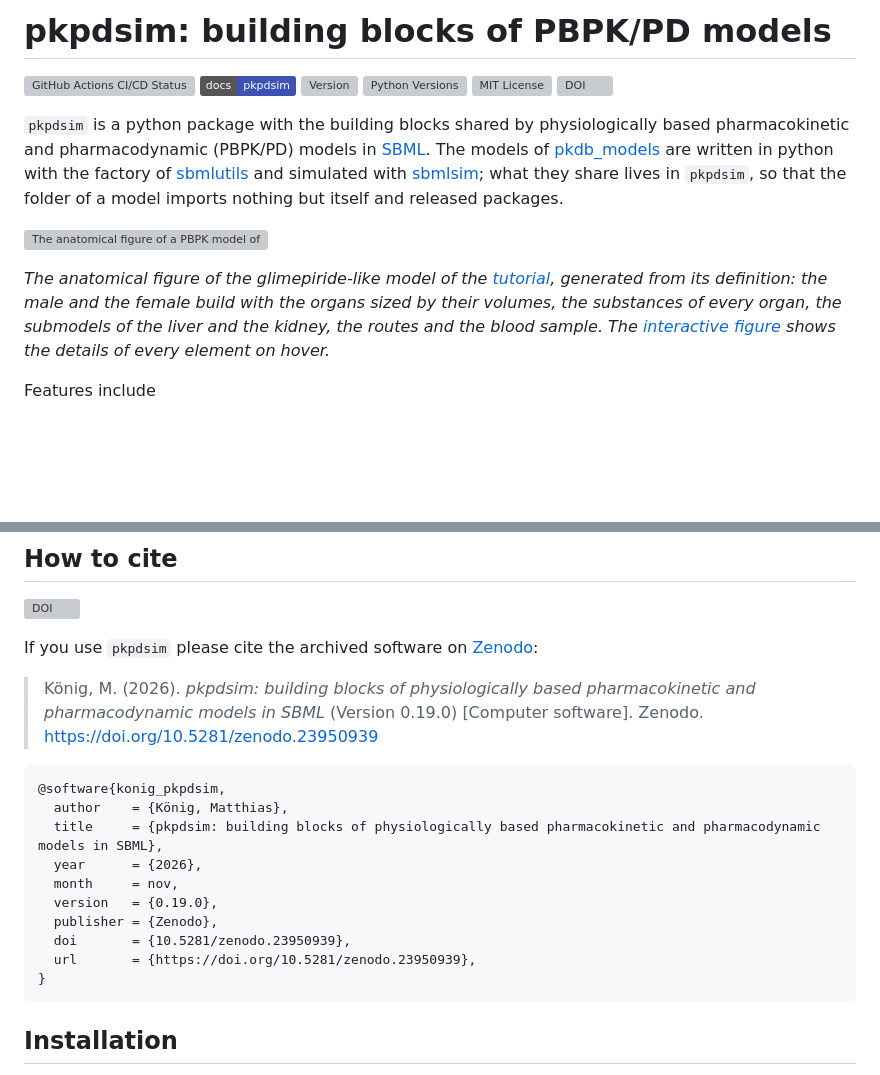
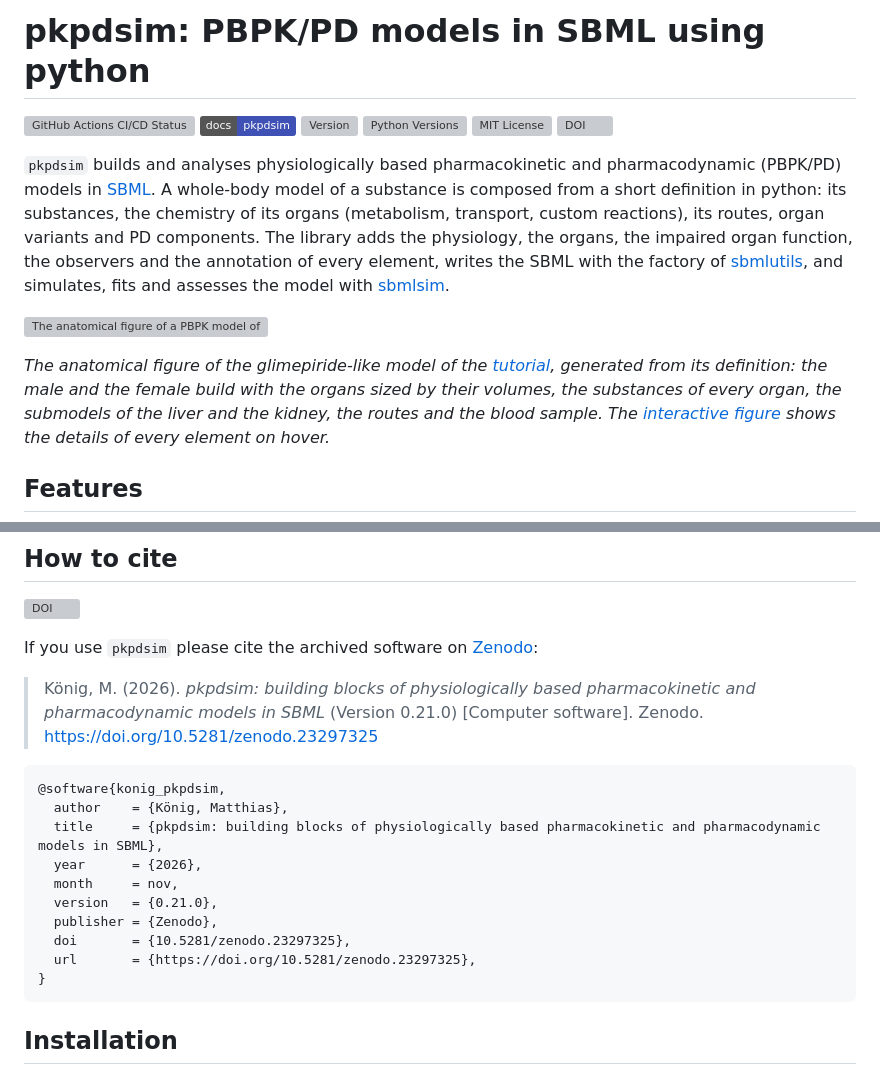
Before and after one commit to matthiaskoenig/pkpdsim, a Markdown page: README.md, 2 parts joined by grey strips. GitHub-like rendering; badges without logos; blank space fills up the shorter version; grey boxes are pictures that could not be loaded.

````diff
--- a/README.md
+++ b/README.md
@@ -1,4 +1,4 @@
-# pkpdsim: building blocks of PBPK/PD models
+# pkpdsim: PBPK/PD models in SBML using python
 [![GitHub Actions CI/CD Status](https://github.com/matthiaskoenig/pkpdsim/actions/workflows/ci-cd.yml/badge.svg)](https://github.com/matthiaskoenig/pkpdsim/actions/workflows/ci-cd.yml)
 [![Documentation](https://img.shields.io/badge/docs-pkpdsim-3f51b5.svg)](https://matthiaskoenig.github.io/pkpdsim)
 [![Version](https://img.shields.io/pypi/v/pkpdsim.svg)](https://pypi.org/project/pkpdsim/)
@@ -6,11 +6,11 @@
 [![MIT License](https://img.shields.io/pypi/l/pkpdsim.svg)](https://opensource.org/licenses/MIT)
 [![DOI](https://zenodo.org/badge/DOI/10.5281/zenodo.23297325.svg)](https://doi.org/10.5281/zenodo.23297325)
 
-`pkpdsim` is a python package with the building blocks shared by physiologically based pharmacokinetic and pharmacodynamic (PBPK/PD) models in [SBML](https://sbml.org). The models of [pkdb_models](https://github.com/matthiaskoenig/pkdb_models) are written in python with the factory of [sbmlutils](https://github.com/matthiaskoenig/sbmlutils) and simulated with [sbmlsim](https://github.com/matthiaskoenig/sbmlsim); what they share lives in `pkpdsim`, so that the folder of a model imports nothing but itself and released packages.
+`pkpdsim` builds and analyses physiologically based pharmacokinetic and pharmacodynamic (PBPK/PD) models in [SBML](https://sbml.org). A whole-body model of a substance is composed from a short definition in python: its substances, the chemistry of its organs (metabolism, transport, custom reactions), its routes, organ variants and PD components. The library adds the physiology, the organs, the impaired organ function, the observers and the annotation of every element, writes the SBML with the factory of [sbmlutils](https://github.com/matthiaskoenig/sbmlutils), and simulates, fits and assesses the model with [sbmlsim](https://github.com/matthiaskoenig/sbmlsim).
 
 [![The anatomical figure of a PBPK model of glimepiride built with pkpdsim](https://raw.githubusercontent.com/matthiaskoenig/pkpdsim/develop/docs/pbpk/img/figures/anatomy.svg)](https://matthiaskoenig.github.io/pkpdsim/pbpk/figures/)
 
 *The anatomical figure of the glimepiride-like model of the [tutorial](https://matthiaskoenig.github.io/pkpdsim/pbpk/tutorial/), generated from its definition: the male and the female build with the organs sized by their volumes, the substances of every organ, the submodels of the liver and the kidney, the routes and the blood sample. The [interactive figure](https://matthiaskoenig.github.io/pkpdsim/pbpk/figures/) shows the details of every element on hover.*
 
-Features include
+## Features
 
@@ -52,7 +40,7 @@ The [user guide](https://matthiaskoenig.github.io/pkpdsim/templates/) of the doc
 
 If you use `pkpdsim` please cite the archived software on [Zenodo](https://doi.org/10.5281/zenodo.23297325):
 
-> König, M. (2026). *pkpdsim: building blocks of physiologically based pharmacokinetic and pharmacodynamic models in SBML* (Version 0.19.0) [Computer software]. Zenodo. https://doi.org/10.5281/zenodo.23950939
+> König, M. (2026). *pkpdsim: building blocks of physiologically based pharmacokinetic and pharmacodynamic models in SBML* (Version 0.21.0) [Computer software]. Zenodo. https://doi.org/10.5281/zenodo.23297325
 
 ```bibtex
 @software{konig_pkpdsim,
@@ -60,10 +48,10 @@ If you use `pkpdsim` please cite the archived software on [Zenodo](https://doi.o
   title     = {pkpdsim: building blocks of physiologically based pharmacokinetic and pharmacodynamic models in SBML},
   year      = {2026},
   month     = nov,
-  version   = {0.19.0},
+  version   = {0.21.0},
   publisher = {Zenodo},
-  doi       = {10.5281/zenodo.23950939},
-  url       = {https://doi.org/10.5281/zenodo.23950939},
+  doi       = {10.5281/zenodo.23297325},
+  url       = {https://doi.org/10.5281/zenodo.23297325},
 }
 ```
 
````
Also changed, not shown: other parts of README.md (+16 -28 lines).
